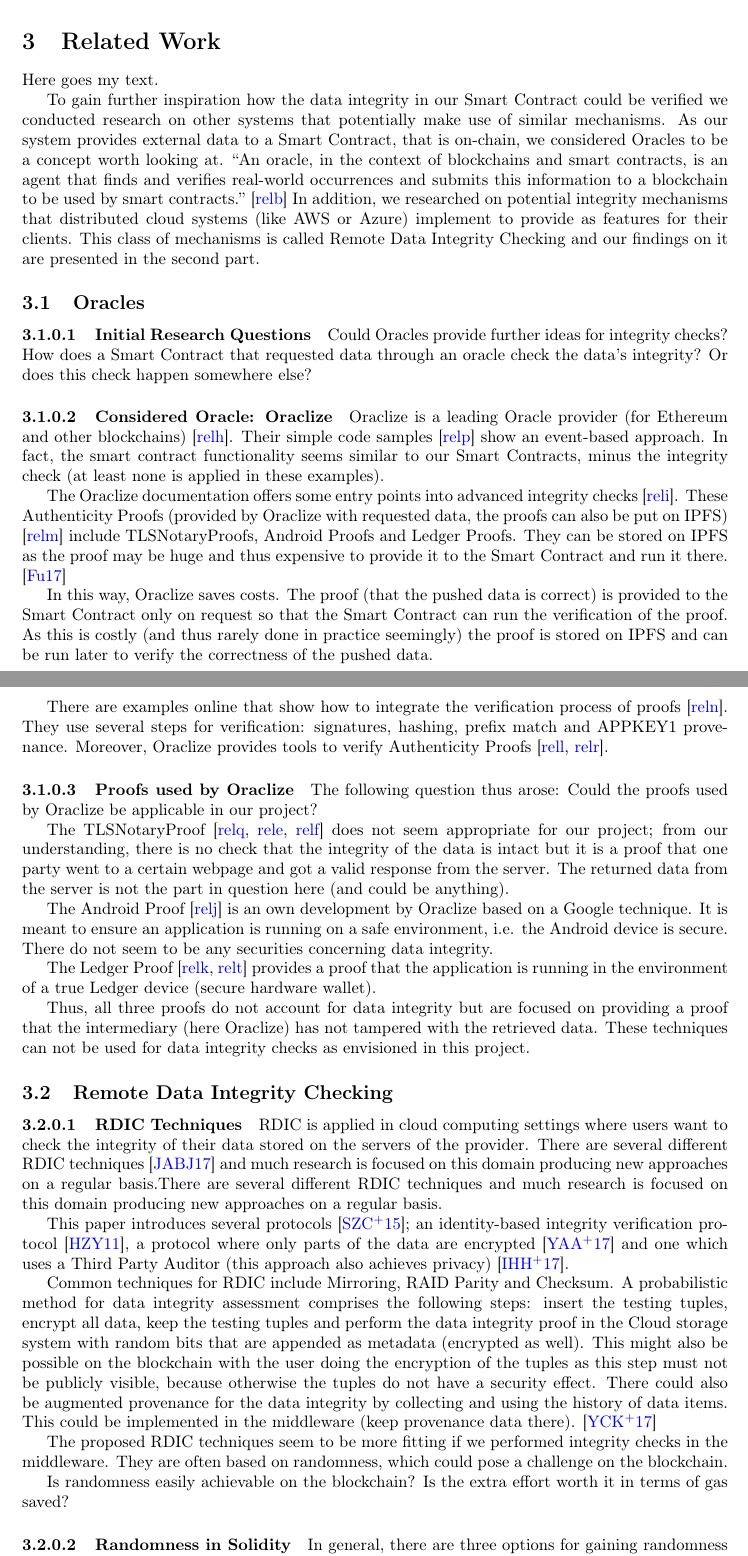
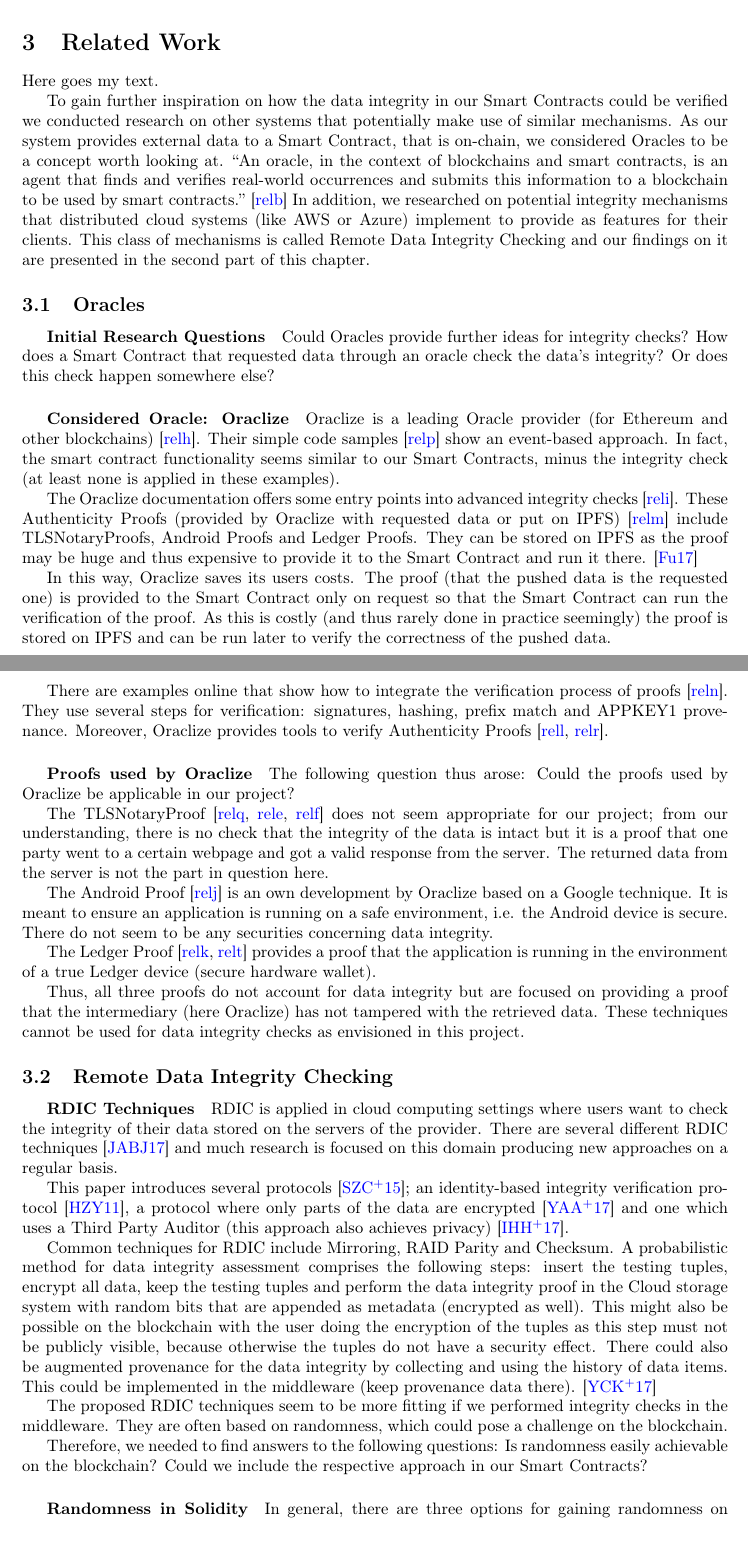
Before and after one commit to JacobEberhardt/offchainer, a LaTeX paper (documentation/main.tex, which reads documentation/sections/03_research_and_design.tex): two parts of pages 7 and 8 of 34, joined at a grey line, cut so that both start at the same text. Compiled offline with pdfLaTeX.

Commit message:
Corrections in Related Work

```diff
--- a/documentation/sections/03_research_and_design.tex
+++ b/documentation/sections/03_research_and_design.tex
@@ -2,37 +2,37 @@
 
 Here goes my text.
 
-To gain further inspiration how the data integrity in our Smart Contract could be verified we conducted research on other systems that potentially make use of similar mechanisms. As our system provides external data to a Smart Contract, that is on-chain, we considered Oracles to be a concept worth looking at. “An oracle, in the context of blockchains and smart contracts, is an agent that finds and verifies real-world occurrences and submits this information to a blockchain to be used by smart contracts.” \cite{relatedWork01} In addition, we researched on potential integrity mechanisms that distributed cloud systems (like AWS or Azure) implement to provide as features for their clients. This class of mechanisms is called Remote Data Integrity Checking and our findings on it are presented in the second part.
+To gain further inspiration on how the data integrity in our Smart Contracts could be verified we conducted research on other systems that potentially make use of similar mechanisms. As our system provides external data to a Smart Contract, that is on-chain, we considered Oracles to be a concept worth looking at. “An oracle, in the context of blockchains and smart contracts, is an agent that finds and verifies real-world occurrences and submits this information to a blockchain to be used by smart contracts.” \cite{relatedWork01} In addition, we researched on potential integrity mechanisms that distributed cloud systems (like AWS or Azure) implement to provide as features for their clients. This class of mechanisms is called Remote Data Integrity Checking and our findings on it are presented in the second part of this chapter.
 
 \subsection{Oracles}
 
-\paragraph{Initial Research Questions}
+\subparagraph{Initial Research Questions}
 Could Oracles provide further ideas for integrity checks? How does a Smart Contract that requested data through an oracle check the data’s integrity? Or does this check happen somewhere else?
 
-\paragraph{Considered Oracle: Oraclize}
+\subparagraph{Considered Oracle: Oraclize}
 Oraclize is a leading Oracle provider (for Ethereum and other blockchains) \cite{relatedWork02}. Their simple code samples \cite{relatedWork03} show an event-based approach. In fact, the smart contract functionality seems similar to our Smart Contracts, minus the integrity check (at least none is applied in these examples).
 
-The Oraclize documentation offers some entry points into advanced integrity checks \cite{relatedWork04}. These Authenticity Proofs (provided by Oraclize with requested data, the proofs can also be put on IPFS) \cite{relatedWork05} include TLSNotaryProofs, Android Proofs and Ledger Proofs. They can be stored on IPFS as the proof may be huge and thus expensive to provide it to the Smart Contract and run it there. \cite{relatedWork06}
+The Oraclize documentation offers some entry points into advanced integrity checks \cite{relatedWork04}. These Authenticity Proofs (provided by Oraclize with requested data or put on IPFS) \cite{relatedWork05} include TLSNotaryProofs, Android Proofs and Ledger Proofs. They can be stored on IPFS as the proof may be huge and thus expensive to provide it to the Smart Contract and run it there. \cite{relatedWork06}
 
-In this way, Oraclize saves costs. The proof (that the pushed data is correct) is provided to the Smart Contract only on request so that the Smart Contract can run the verification of the proof. As this is costly (and thus rarely done in practice seemingly) the proof is stored on IPFS and can be run later to verify the correctness of the pushed data.
+In this way, Oraclize saves its users costs. The proof (that the pushed data is the requested one) is provided to the Smart Contract only on request so that the Smart Contract can run the verification of the proof. As this is costly (and thus rarely done in practice seemingly) the proof is stored on IPFS and can be run later to verify the correctness of the pushed data.
 
 There are examples online that show how to integrate the verification process of proofs \cite{relatedWork07}. They use several steps for verification: signatures, hashing, prefix match and APPKEY1 provenance. Moreover, Oraclize provides tools to verify Authenticity Proofs \cite{relatedWork08, relatedWork09}.
 
-\paragraph{Proofs used by Oraclize}
+\subparagraph{Proofs used by Oraclize}
 The following question thus arose: Could the proofs used by Oraclize be applicable in our project?
 
-The TLSNotaryProof \cite{relatedWork10, relatedWork11, relatedWork12} does not seem appropriate for our project; from our understanding, there is no check that the integrity of the data is intact but it is a proof that one party went to a certain webpage and got a valid response from the server. The returned data from the server is not the part in question here (and could be anything).
+The TLSNotaryProof \cite{relatedWork10, relatedWork11, relatedWork12} does not seem appropriate for our project; from our understanding, there is no check that the integrity of the data is intact but it is a proof that one party went to a certain webpage and got a valid response from the server. The returned data from the server is not the part in question here.
 
 The Android Proof \cite{relatedWork13} is an own development by Oraclize based on a Google technique. It is meant to ensure an application is running on a safe environment, i.e. the Android device is secure. There do not seem to be any securities concerning data integrity.
 
 The Ledger Proof \cite{relatedWork14, relatedWork15} provides a proof that the application is running in the environment of a true Ledger device (secure hardware wallet).
 
-Thus, all three proofs do not account for data integrity but are focused on providing a proof that the intermediary (here Oraclize) has not tampered with the retrieved data. These techniques can not be used for data integrity checks as envisioned in this project.
+Thus, all three proofs do not account for data integrity but are focused on providing a proof that the intermediary (here Oraclize) has not tampered with the retrieved data. These techniques cannot be used for data integrity checks as envisioned in this project.
 
 \subsection{Remote Data Integrity Checking}
-\paragraph{RDIC Techniques}
+\subparagraph{RDIC Techniques}
 RDIC is applied in cloud computing settings where users want to check the integrity of their data stored on the servers of the provider.
-There are several different RDIC techniques \cite{relatedWork16} and much research is focused on this domain producing new approaches on a regular basis.There are several different RDIC techniques and much research is focused on this domain producing new approaches on a regular basis.
+There are several different RDIC techniques \cite{relatedWork16} and much research is focused on this domain producing new approaches on a regular basis.
 
 This paper introduces several protocols \cite{relatedWork17}; an identity-based integrity verification protocol \cite{relatedWork18}, a protocol where only parts of the data are encrypted \cite{relatedWork19} and one which uses a Third Party Auditor (this approach also achieves privacy) \cite{relatedWork20}.
 
@@ -41,9 +41,9 @@ This might also be possible on the blockchain with the user doing the encryption
 
 The proposed RDIC techniques seem to be more fitting if we performed integrity checks in the middleware. They are often based on randomness, which could pose a challenge on the blockchain.
 
-Is randomness easily achievable on the blockchain? Is the extra effort worth it in terms of gas saved?
+Therefore, we needed to find answers to the following questions: Is randomness easily achievable on the blockchain? Could we include the respective approach in our Smart Contracts?
 
-\paragraph{Randomness in Solidity}
+\subparagraph{Randomness in Solidity}
 In general, there are three options for gaining randomness on the blockchain. Each with different criteria for choosing one approach over another \cite{relatedWork22}. The three options are Block hash PRNG (Pseudo-random number generator), Oracle RNG and Collab PRNG.
 
 Several approaches and exemplary implementations can be found online.
```
Also changed, not shown: documentation/sections/03_research_and_design.tex (4 more changed lines).
